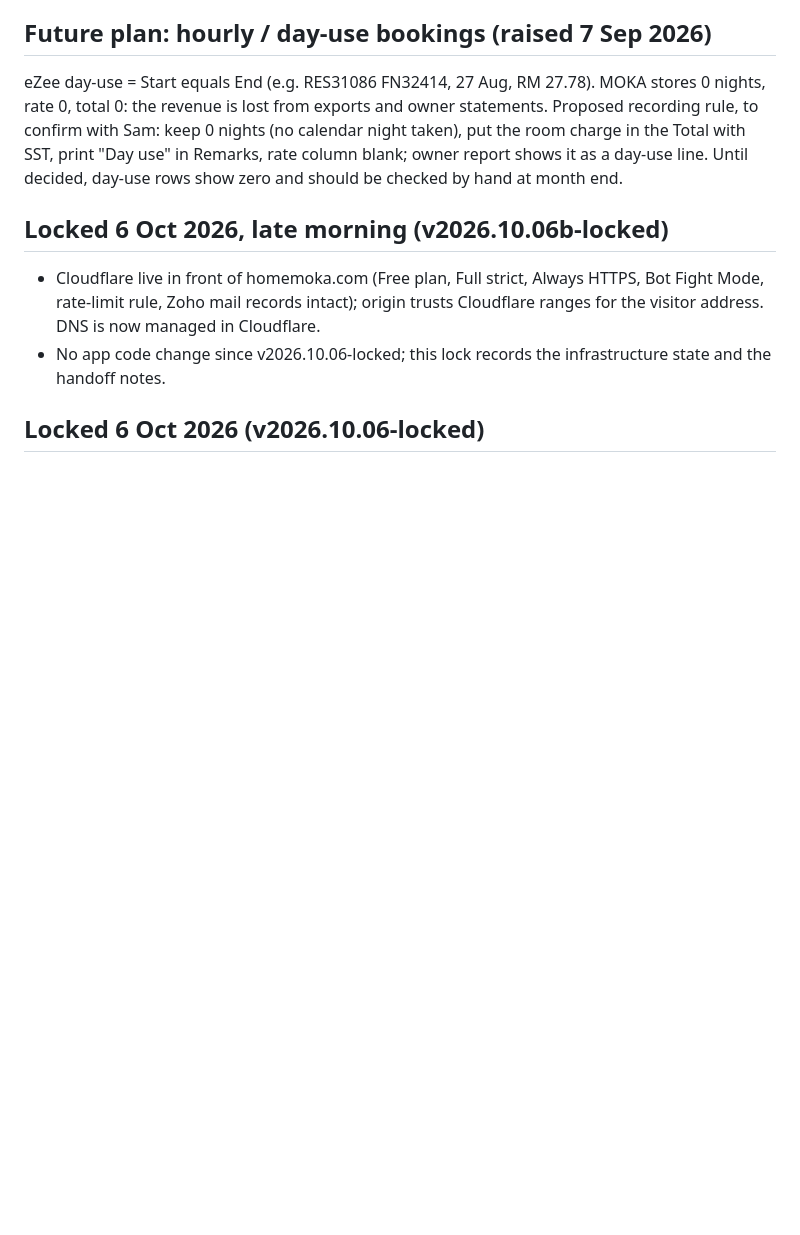
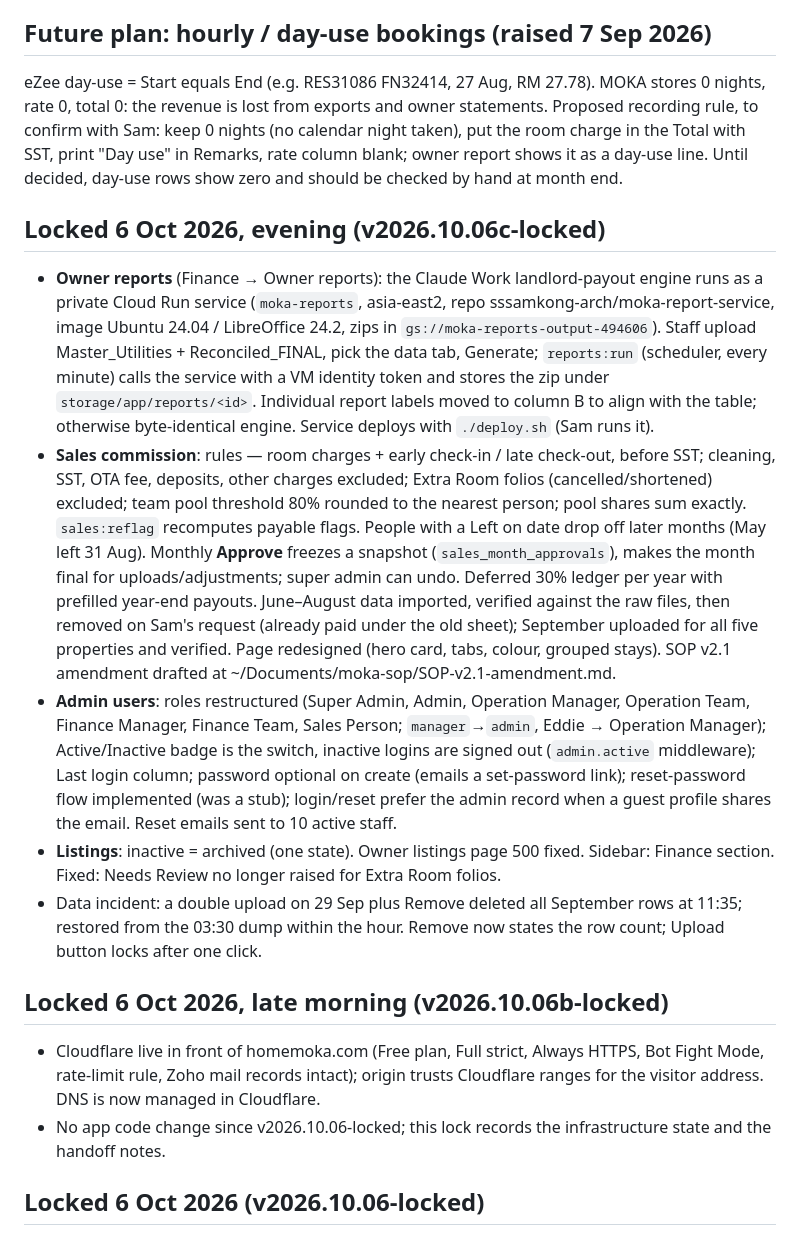
Before and after one commit to johnyap511/moka, a Markdown page: docs/HANDOFF-2026-09-04.md, the part around the change. Rendered like a GitHub page; blank space fills up the shorter version.

Commit message:
Handoff: lock note for v2026.10.06c-locked

```diff
--- a/docs/HANDOFF-2026-09-04.md
+++ b/docs/HANDOFF-2026-09-04.md
@@ -131,6 +131,14 @@ eZee day-use = Start equals End (e.g. RES31086 FN32414, 27 Aug, RM 27.78). MOKA
 is lost from exports and owner statements. Proposed recording rule, to confirm with Sam: keep 0 nights (no calendar night
 taken), put the room charge in the Total with SST, print "Day use" in Remarks, rate column blank; owner report shows it as a
 day-use line. Until decided, day-use rows show zero and should be checked by hand at month end.
+
+## Locked 6 Oct 2026, evening (v2026.10.06c-locked)
+
+- **Owner reports** (Finance → Owner reports): the Claude Work landlord-payout engine runs as a private Cloud Run service (`moka-reports`, asia-east2, repo sssamkong-arch/moka-report-service, image Ubuntu 24.04 / LibreOffice 24.2, zips in `gs://moka-reports-output-494606`). Staff upload Master_Utilities + Reconciled_FINAL, pick the data tab, Generate; `reports:run` (scheduler, every minute) calls the service with a VM identity token and stores the zip under `storage/app/reports/<id>`. Individual report labels moved to column B to align with the table; otherwise byte-identical engine. Service deploys with `./deploy.sh` (Sam runs it).
+- **Sales commission**: rules — room charges + early check-in / late check-out, before SST; cleaning, SST, OTA fee, deposits, other charges excluded; Extra Room folios (cancelled/shortened) excluded; team pool threshold 80% rounded to the nearest person; pool shares sum exactly. `sales:reflag` recomputes payable flags. People with a Left on date drop off later months (May left 31 Aug). Monthly **Approve** freezes a snapshot (`sales_month_approvals`), makes the month final for uploads/adjustments; super admin can undo. Deferred 30% ledger per year with prefilled year-end payouts. June–August data imported, verified against the raw files, then removed on Sam's request (already paid under the old sheet); September uploaded for all five properties and verified. Page redesigned (hero card, tabs, colour, grouped stays). SOP v2.1 amendment drafted at ~/Documents/moka-sop/SOP-v2.1-amendment.md.
+- **Admin users**: roles restructured (Super Admin, Admin, Operation Manager, Operation Team, Finance Manager, Finance Team, Sales Person; `manager`→`admin`, Eddie → Operation Manager); Active/Inactive badge is the switch, inactive logins are signed out (`admin.active` middleware); Last login column; password optional on create (emails a set-password link); reset-password flow implemented (was a stub); login/reset prefer the admin record when a guest profile shares the email. Reset emails sent to 10 active staff.
+- **Listings**: inactive = archived (one state). Owner listings page 500 fixed. Sidebar: Finance section. Fixed: Needs Review no longer raised for Extra Room folios.
+- Data incident: a double upload on 29 Sep plus Remove deleted all September rows at 11:35; restored from the 03:30 dump within the hour. Remove now states the row count; Upload button locks after one click.
 
 ## Locked 6 Oct 2026, late morning (v2026.10.06b-locked)
 - Cloudflare live in front of homemoka.com (Free plan, Full strict, Always HTTPS, Bot Fight Mode, rate-limit rule, Zoho mail records intact); origin trusts Cloudflare ranges for the visitor address. DNS is now managed in Cloudflare.
```
